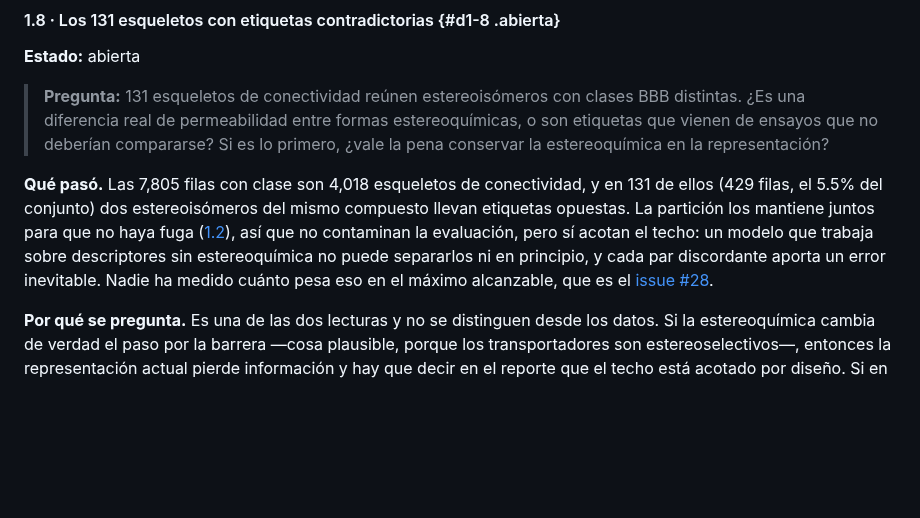
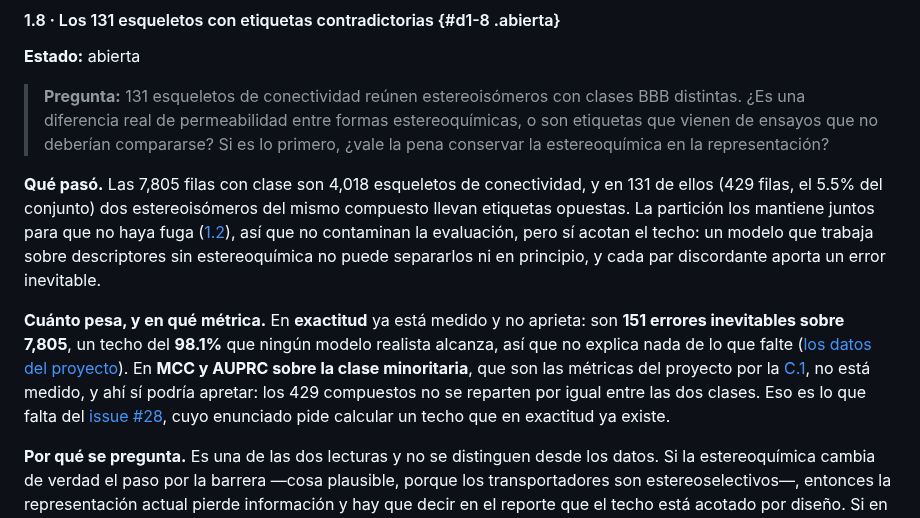
Before and after one commit to AntonioVazquezMartinez/Bioactive-AI, a Markdown page: docs/decisiones.md, the part around the change. Rendered like a GitHub page; blank space fills up the shorter version.

Commit message:
docs: Corregir la 1.8: el techo de exactitud sí está medido
La entrada decía que nadie había medido cuánto pesan los 131 esqueletos
contradictorios en el máximo alcanzable. En exactitud sí: 151 errores
inevitables sobre 7,805, techo de 98.1% (datos-contenido.md). Lo que falta,
y es el issue #28, es el techo en MCC y AUPRC de la clase minoritaria.

Co-Authored-By: Claude Sonnet 5.5 <noreply@anthropic.com>

```diff
--- a/docs/decisiones.md
+++ b/docs/decisiones.md
@@ -313,7 +313,9 @@ Lo que falta decidir con ella es la estrategia, no el número: si el criterio es
 
 > **Pregunta:** 131 esqueletos de conectividad reúnen estereoisómeros con clases BBB distintas. ¿Es una diferencia real de permeabilidad entre formas estereoquímicas, o son etiquetas que vienen de ensayos que no deberían compararse? Si es lo primero, ¿vale la pena conservar la estereoquímica en la representación?
 
-**Qué pasó.** Las 7,805 filas con clase son 4,018 esqueletos de conectividad, y en 131 de ellos (429 filas, el 5.5% del conjunto) dos estereoisómeros del mismo compuesto llevan etiquetas opuestas. La partición los mantiene juntos para que no haya fuga ([1.2](#d1-2)), así que no contaminan la evaluación, pero sí acotan el techo: un modelo que trabaja sobre descriptores sin estereoquímica no puede separarlos ni en principio, y cada par discordante aporta un error inevitable. Nadie ha medido cuánto pesa eso en el máximo alcanzable, que es el [issue #28](https://github.com/AntonioVazquezMartinez/Bioactive-AI/issues/28).
+**Qué pasó.** Las 7,805 filas con clase son 4,018 esqueletos de conectividad, y en 131 de ellos (429 filas, el 5.5% del conjunto) dos estereoisómeros del mismo compuesto llevan etiquetas opuestas. La partición los mantiene juntos para que no haya fuga ([1.2](#d1-2)), así que no contaminan la evaluación, pero sí acotan el techo: un modelo que trabaja sobre descriptores sin estereoquímica no puede separarlos ni en principio, y cada par discordante aporta un error inevitable.
+
+**Cuánto pesa, y en qué métrica.** En **exactitud** ya está medido y no aprieta: son **151 errores inevitables sobre 7,805**, un techo del **98.1%** que ningún modelo realista alcanza, así que no explica nada de lo que falte ([los datos del proyecto](datos-contenido.md)). En **MCC y AUPRC sobre la clase minoritaria**, que son las métricas del proyecto por la [C.1](#dc-1), no está medido, y ahí sí podría apretar: los 429 compuestos no se reparten por igual entre las dos clases. Eso es lo que falta del [issue #28](https://github.com/AntonioVazquezMartinez/Bioactive-AI/issues/28), cuyo enunciado pide calcular un techo que en exactitud ya existe.
 
 **Por qué se pregunta.** Es una de las dos lecturas y no se distinguen desde los datos. Si la estereoquímica cambia de verdad el paso por la barrera —cosa plausible, porque los transportadores son estereoselectivos—, entonces la representación actual pierde información y hay que decir en el reporte que el techo está acotado por diseño. Si en cambio los pares vienen de ensayos distintos que se compararon mal, entonces son ruido de curación y la cota es menor de lo que parece. Su criterio farmacológico es lo que decide cuál de las dos pesa más.
 
```
